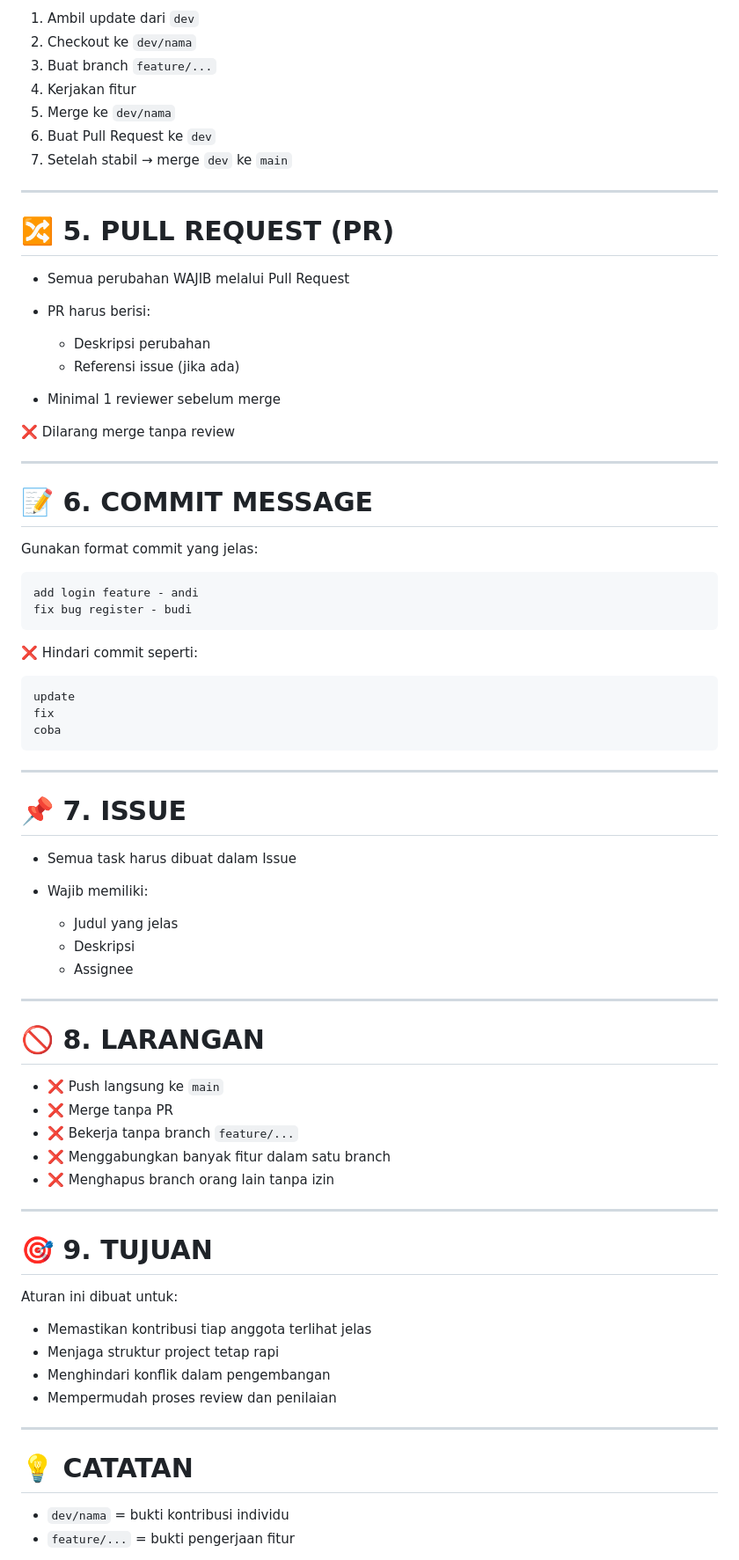
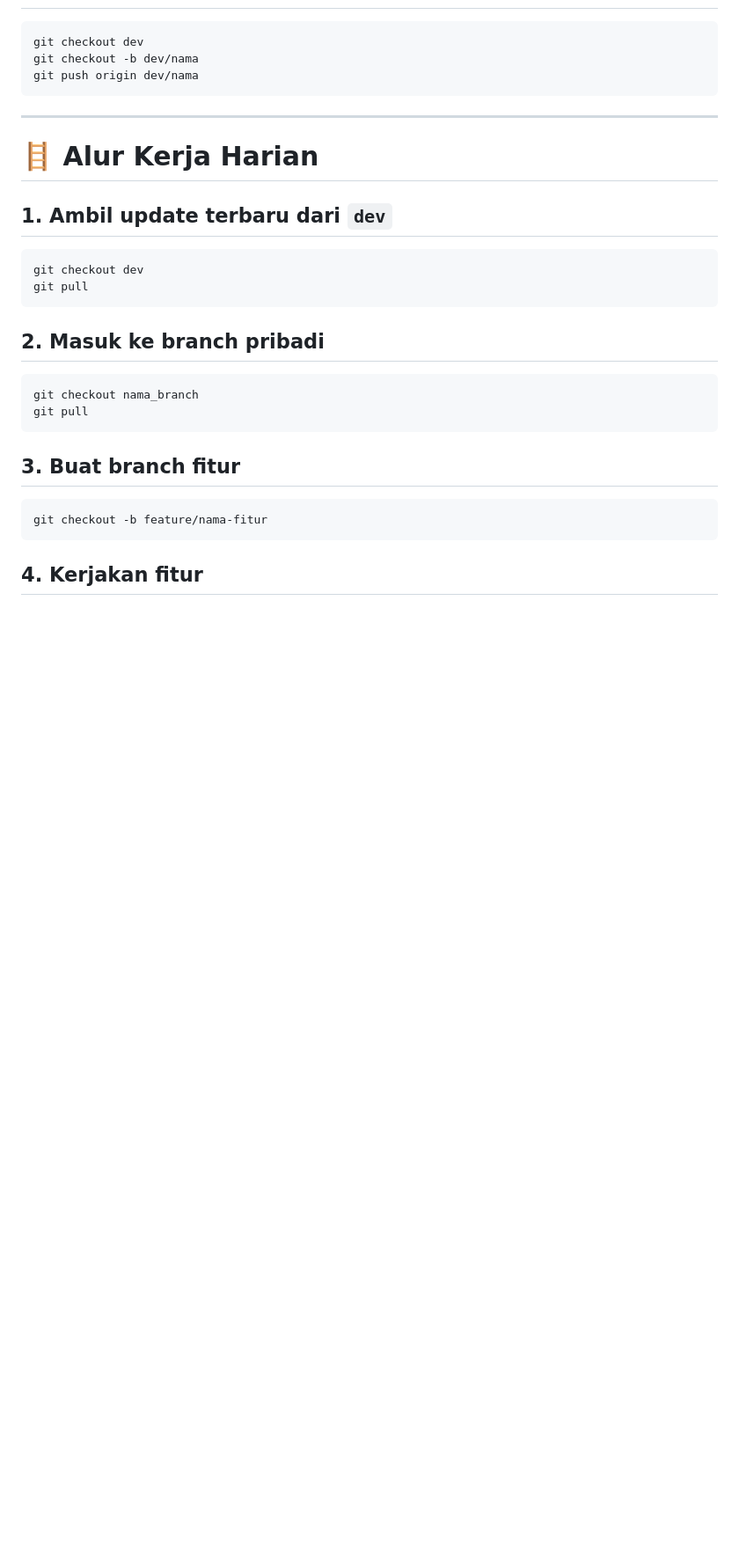
Before and after one commit to Ruster30/Kelompok6_PBL2D, a Markdown page: .github/workflows/contributing.md, the part around one of its changes. Shown at 88% size. Rendered like a GitHub page; blank space fills up the shorter version.

````diff
--- a/.github/workflows/contributing.md
+++ b/.github/workflows/contributing.md
@@ -72,80 +52,33 @@ dev → dev/nama → feature → dev/nama → dev → main
 
-1. Ambil update dari `dev`
-2. Checkout ke `dev/nama`
-3. Buat branch `feature/...`
-4. Kerjakan fitur
-5. Merge ke `dev/nama`
-6. Buat Pull Request ke `dev`
-7. Setelah stabil → merge `dev` ke `main`
-
----
-
-# 🔀 5. PULL REQUEST (PR)
-
-* Semua perubahan WAJIB melalui Pull Request
-* PR harus berisi:
-
-  * Deskripsi perubahan
-  * Referensi issue (jika ada)
-* Minimal 1 reviewer sebelum merge
-
-❌ Dilarang merge tanpa review
-
----
-
-# 📝 6. COMMIT MESSAGE
-
-Gunakan format commit yang jelas:
-
-```
-add login feature - andi
-fix bug register - budi
-```
-
-❌ Hindari commit seperti:
-
-```
-update
-fix
-coba
+```bash
+git checkout dev
+git checkout -b dev/nama
+git push origin dev/nama
 ```
 
 ---
 
-# 📌 7. ISSUE
+# 🪜 Alur Kerja Harian
 
-* Semua task harus dibuat dalam Issue
-* Wajib memiliki:
+## 1. Ambil update terbaru dari `dev`
 
-  * Judul yang jelas
-  * Deskripsi
-  * Assignee
+```bash
+git checkout dev
+git pull
+```
 
----
+## 2. Masuk ke branch pribadi
 
-# 🚫 8. LARANGAN
+```bash
+git checkout nama_branch
+git pull
+```
 
-* ❌ Push langsung ke `main`
-* ❌ Merge tanpa PR
-* ❌ Bekerja tanpa branch `feature/...`
-* ❌ Menggabungkan banyak fitur dalam satu branch
-* ❌ Menghapus branch orang lain tanpa izin
+## 3. Buat branch fitur
 
----
+```bash
+git checkout -b feature/nama-fitur
+```
 
-# 🎯 9. TUJUAN
+## 4. Kerjakan fitur
 
-Aturan ini dibuat untuk:
-
-* Memastikan kontribusi tiap anggota terlihat jelas
-* Menjaga struktur project tetap rapi
-* Menghindari konflik dalam pengembangan
-* Mempermudah proses review dan penilaian
-
----
-
-# 💡 CATATAN
-
-* `dev/nama` = bukti kontribusi individu
-* `feature/...` = bukti pengerjaan fitur
-
````
Also changed, not shown: other parts of .github/workflows/contributing.md (+228 -98 lines).
